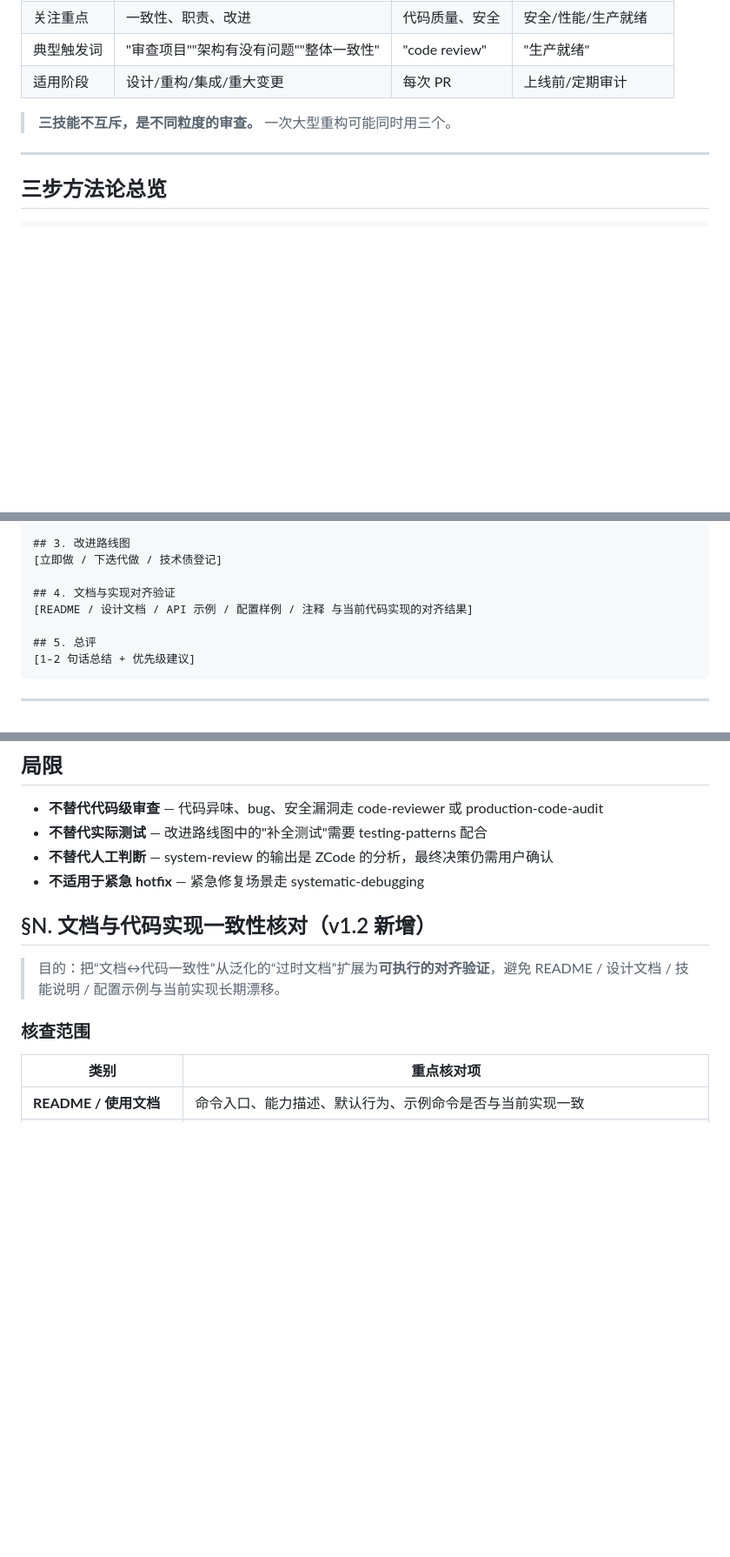
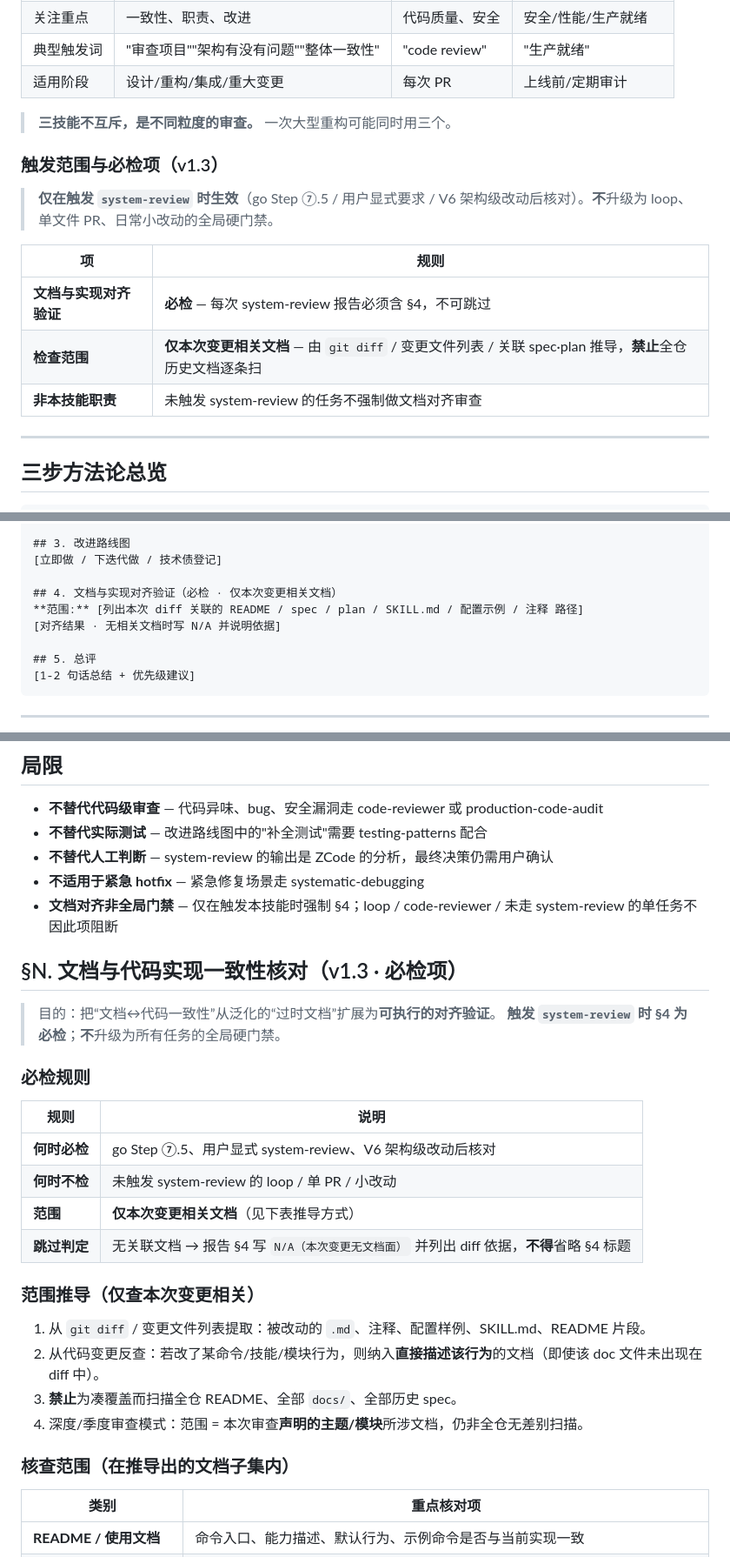
Before and after one commit to tsfdsong/loop_engineering, a Markdown page: skills/system-review/SKILL.md, 3 parts joined by grey strips. Shown at 87% size. Rendered like a GitHub page; blank space fills up the shorter version.

Commit message:
docs(system-review): require scoped doc-code alignment on review
Make §4 mandatory only when system-review is triggered, limit checks to
change-related docs, and clarify this is not a global loop/PR gate.

Co-authored-by: Cursor <cursoragent@cursor.com>

```diff
--- a/skills/system-review/SKILL.md
+++ b/skills/system-review/SKILL.md
@@ -36,6 +36,16 @@ metadata:
 | 适用阶段 | 设计/重构/集成/重大变更 | 每次 PR | 上线前/定期审计 |
 
 > **三技能不互斥，是不同粒度的审查。** 一次大型重构可能同时用三个。
+
+### 触发范围与必检项（v1.3）
+
+> **仅在触发 `system-review` 时生效**（go Step ⑦.5 / 用户显式要求 / V6 架构级改动后核对）。**不**升级为 loop、单文件 PR、日常小改动的全局硬门禁。
+
+| 项 | 规则 |
+|----|------|
+| **文档与实现对齐验证** | **必检** — 每次 system-review 报告必须含 §4，不可跳过 |
+| **检查范围** | **仅本次变更相关文档** — 由 `git diff` / 变更文件列表 / 关联 spec·plan 推导，**禁止**全仓历史文档逐条扫 |
+| **非本技能职责** | 未触发 system-review 的任务不强制做文档对齐审查 |
 
 ---
 
@@ -257,8 +269,9 @@ Step 3: 改进审查 → 只记录立即要做的（不超过 5 条）
 ## 3. 改进路线图
 [立即做 / 下迭代做 / 技术债登记]
 
-## 4. 文档与实现对齐验证
-[README / 设计文档 / API 示例 / 配置样例 / 注释 与当前代码实现的对齐结果]
+## 4. 文档与实现对齐验证（必检 · 仅本次变更相关文档）
+**范围:** [列出本次 diff 关联的 README / spec / plan / SKILL.md / 配置示例 / 注释 路径]
+[对齐结果 · 无相关文档时写 N/A 并说明依据]
 
 ## 5. 总评
 [1-2 句话总结 + 优先级建议]
@@ -312,12 +325,30 @@ Step 3: 改进审查 → 只记录立即要做的（不超过 5 条）
 - **不替代实际测试** — 改进路线图中的"补全测试"需要 testing-patterns 配合
 - **不替代人工判断** — system-review 的输出是 ZCode 的分析，最终决策仍需用户确认
 - **不适用于紧急 hotfix** — 紧急修复场景走 systematic-debugging
+- **文档对齐非全局门禁** — 仅在触发本技能时强制 §4；loop / code-reviewer / 未走 system-review 的单任务不因此项阻断
 
-## §N. 文档与代码实现一致性核对（v1.2 新增）
+## §N. 文档与代码实现一致性核对（v1.3 · 必检项）
 
-> 目的：把“文档↔代码一致性”从泛化的“过时文档”扩展为**可执行的对齐验证**，避免 README / 设计文档 / 技能说明 / 配置示例与当前实现长期漂移。
+> 目的：把“文档↔代码一致性”从泛化的“过时文档”扩展为**可执行的对齐验证**。
+> **触发 `system-review` 时 §4 为必检**；**不**升级为所有任务的全局硬门禁。
 
-### 核查范围
+### 必检规则
+
+| 规则 | 说明 |
+|------|------|
+| **何时必检** | go Step ⑦.5、用户显式 system-review、V6 架构级改动后核对 |
+| **何时不检** | 未触发 system-review 的 loop / 单 PR / 小改动 |
+| **范围** | **仅本次变更相关文档**（见下表推导方式） |
+| **跳过判定** | 无关联文档 → 报告 §4 写 `N/A（本次变更无文档面）` 并列出 diff 依据，**不得**省略 §4 标题 |
+
+### 范围推导（仅查本次变更相关）
+
+1. 从 `git diff` / 变更文件列表提取：被改动的 `.md`、注释、配置样例、SKILL.md、README 片段。
+2. 从代码变更反查：若改了某命令/技能/模块行为，则纳入**直接描述该行为**的文档（即使该 doc 文件未出现在 diff 中）。
+3. **禁止**为凑覆盖而扫描全仓 README、全部 `docs/`、全部历史 spec。
+4. 深度/季度审查模式：范围 = 本次审查**声明的主题/模块**所涉文档，仍非全仓无差别扫描。
+
+### 核查范围（在推导出的文档子集内）
 
 | 类别 | 重点核对项 |
 |------|-----------|
```
Also changed, not shown: other parts of skills/system-review/SKILL.md (+12 -7 lines).
